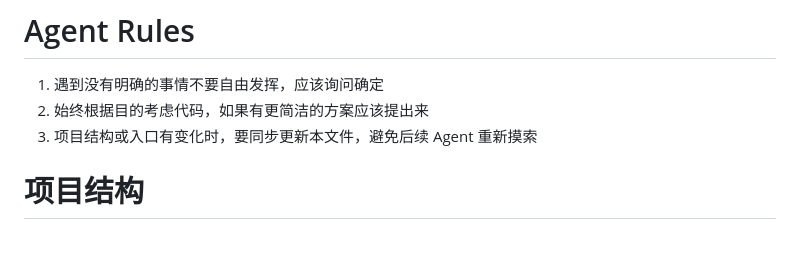
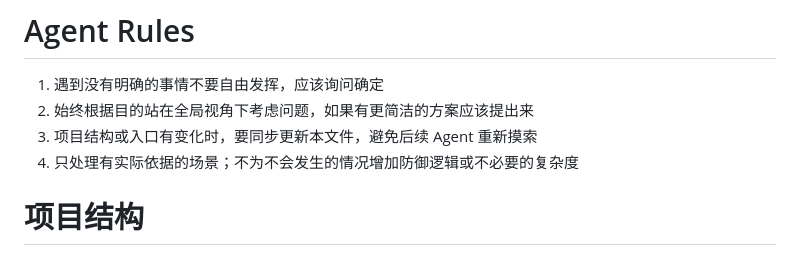
Before and after one commit to mantou132/browser4agent, a Markdown page: AGENTS.md, the part around the change. Drawn GitHub-style.

```diff
--- a/AGENTS.md
+++ b/AGENTS.md
@@ -1,8 +1,9 @@
 # Agent Rules
 
 1. 遇到没有明确的事情不要自由发挥，应该询问确定
-2. 始终根据目的考虑代码，如果有更简洁的方案应该提出来
+2. 始终根据目的站在全局视角下考虑问题，如果有更简洁的方案应该提出来
 3. 项目结构或入口有变化时，要同步更新本文件，避免后续 Agent 重新摸索
+4. 只处理有实际依据的场景；不为不会发生的情况增加防御逻辑或不必要的复杂度
 
 # 项目结构
 
```
Also changed, not shown: docs/cases.md (+14 -0 lines), docs/cases.zh-CN.md (+14 -0 lines).
